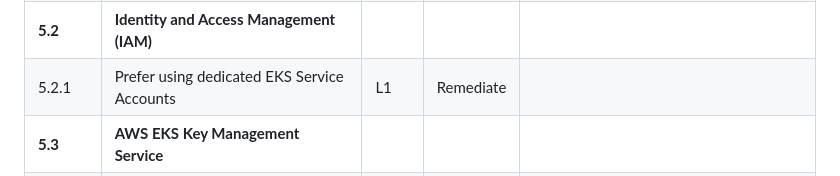
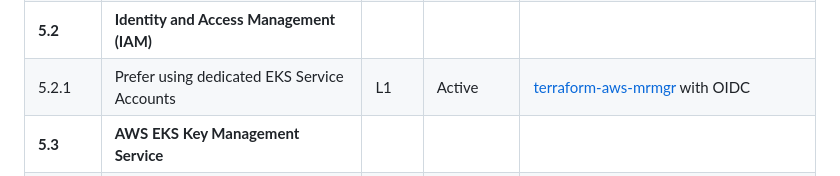
Before and after one commit to opszero/terraform-aws-kubespot, a Markdown page: usage.md, the part around one of its changes. Rendered like a GitHub page.

Commit message:
Added usage

```diff
--- a/usage.md
+++ b/usage.md
@@ -169,7 +169,7 @@ aws iam create-service-linked-role --aws-service-name spot.amazonaws.com
 | 5.1.3     | Minimize cluster access to read-only for Amazon ECR                                                      | L1    | Active    | [terraform-aws-mrmgr](https://github.com/opszero/terraform-aws-mrmgr) with OIDC |
 | 5.1.4     | Minimize Container Registries to only those approved                                                     | L2    | Active    | [terraform-aws-mrmgr](https://github.com/opszero/terraform-aws-mrmgr)           |
 | **5.2**   | **Identity and Access Management (IAM)**                                                                 |       |           |                                                                                 |
-| 5.2.1     | Prefer using dedicated EKS Service Accounts                                                              | L1    | Remediate |                                                                                 |
+| 5.2.1     | Prefer using dedicated EKS Service Accounts                                                              | L1    | Active    | [terraform-aws-mrmgr](https://github.com/opszero/terraform-aws-mrmgr) with OIDC |
 | **5.3**   | **AWS EKS Key Management Service**                                                                       |       |           |                                                                                 |
 | 5.3.1     | Ensure Kubernetes Secrets are encrypted using Customer Master Keys (CMKs) managed in AWS KMS             | L1    | Remediate |                                                                                 |
 | **5.4**   | **Cluster Networking**                                                                                   |       |           |                                                                                 |
```
Also changed, not shown: other parts of usage.md (+1 -1 lines).
